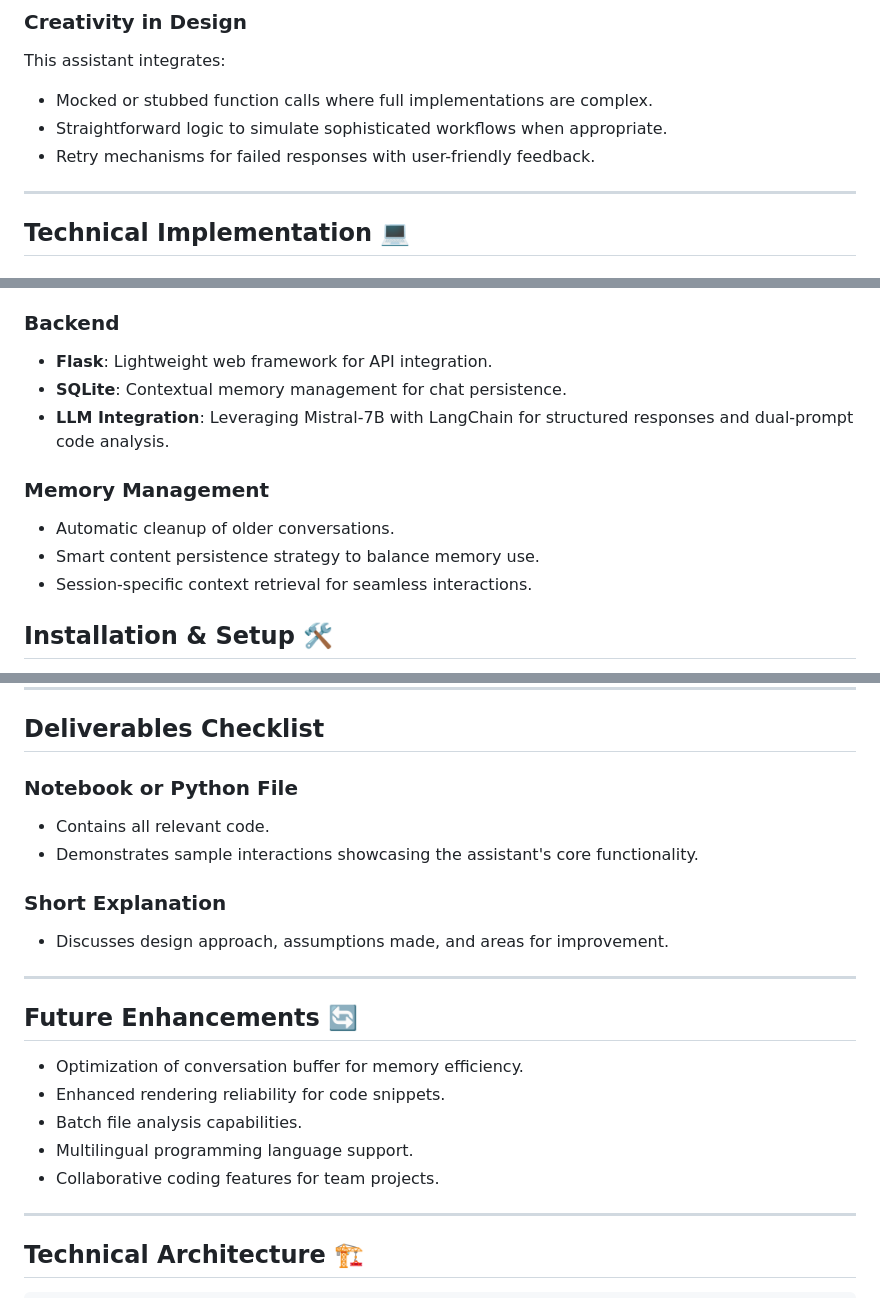
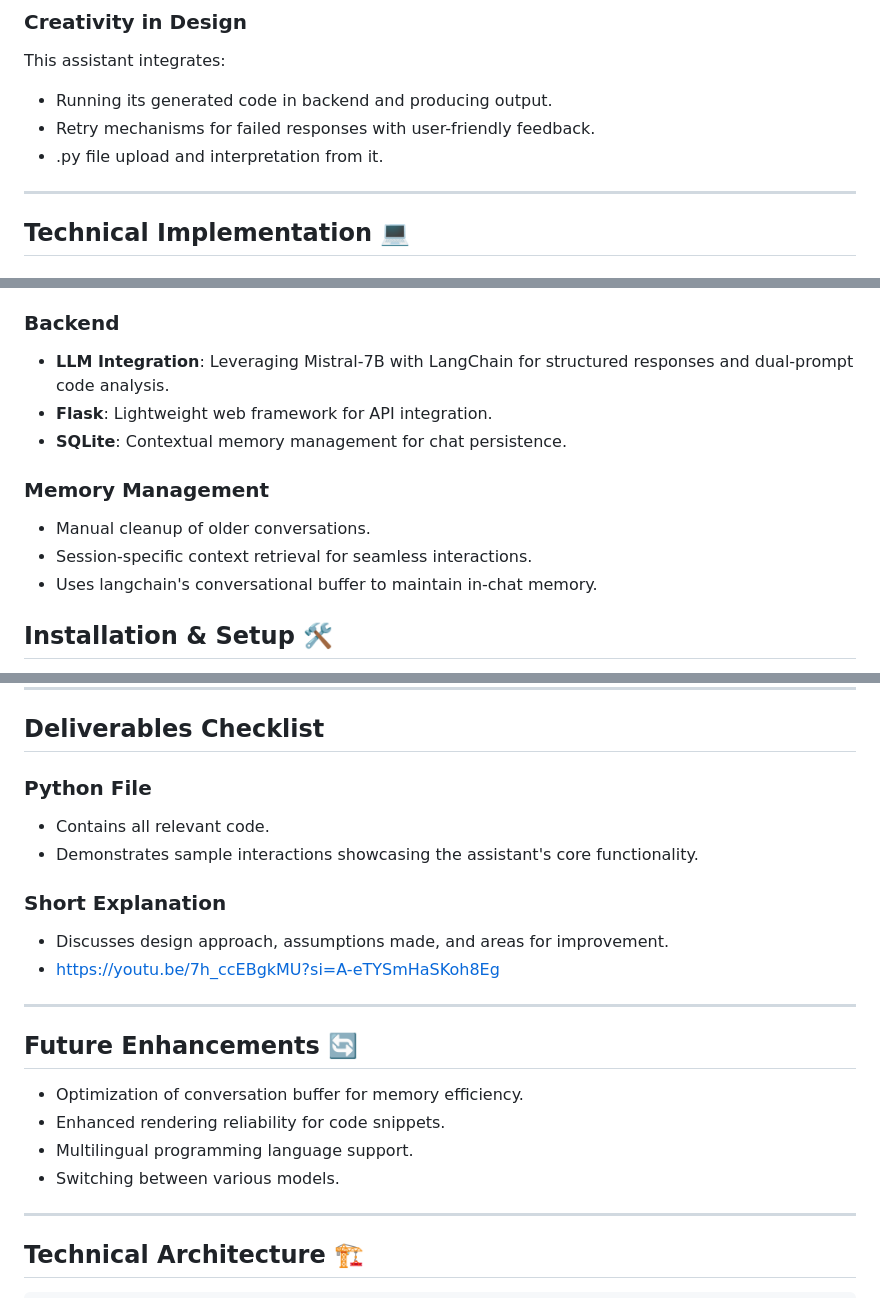
Before and after one commit to roshnn24/Figr-DataScience-Assignment, a Markdown page: README.md, 3 parts joined by grey strips. GitHub-like rendering.

```diff
--- a/README.md
+++ b/README.md
@@ -26,9 +26,10 @@ This project highlights practical applications of LLMs for code generation, anal
 
 ### Creativity in Design
 This assistant integrates:
-- Mocked or stubbed function calls where full implementations are complex.
-- Straightforward logic to simulate sophisticated workflows when appropriate.
+- Running its generated code in backend and producing output.
 - Retry mechanisms for failed responses with user-friendly feedback.
+- .py file upload and interpretation from it.
+
 
 ---
 
@@ -42,14 +43,15 @@ This assistant integrates:
 - File upload handling with immediate analysis feedback.
 
 ### Backend
+- **LLM Integration**: Leveraging Mistral-7B with LangChain for structured responses and dual-prompt code analysis.
 - **Flask**: Lightweight web framework for API integration.
 - **SQLite**: Contextual memory management for chat persistence.
-- **LLM Integration**: Leveraging Mistral-7B with LangChain for structured responses and dual-prompt code analysis.
+
 
 ### Memory Management
-- Automatic cleanup of older conversations.
-- Smart content persistence strategy to balance memory use.
+- Manual cleanup of older conversations.
 - Session-specific context retrieval for seamless interactions.
+- Uses langchain's conversational buffer to maintain in-chat memory.
 
 
 ## Installation & Setup 🛠️
@@ -63,21 +65,21 @@ This assistant integrates:
 ---
 
 ## Deliverables Checklist
-### Notebook or Python File
+### Python File
 - Contains all relevant code.
 - Demonstrates sample interactions showcasing the assistant's core functionality.
 
 ### Short Explanation
 - Discusses design approach, assumptions made, and areas for improvement.
+- https://youtu.be/7h_ccEBgkMU?si=A-eTYSmHaSKoh8Eg
 
 ---
 
 ## Future Enhancements 🔄
 - Optimization of conversation buffer for memory efficiency.
 - Enhanced rendering reliability for code snippets.
-- Batch file analysis capabilities.
 - Multilingual programming language support.
-- Collaborative coding features for team projects.
+- Switching between various models.
 
 ---
 
```
Also changed, not shown: other parts of README.md (+1 -4 lines).
